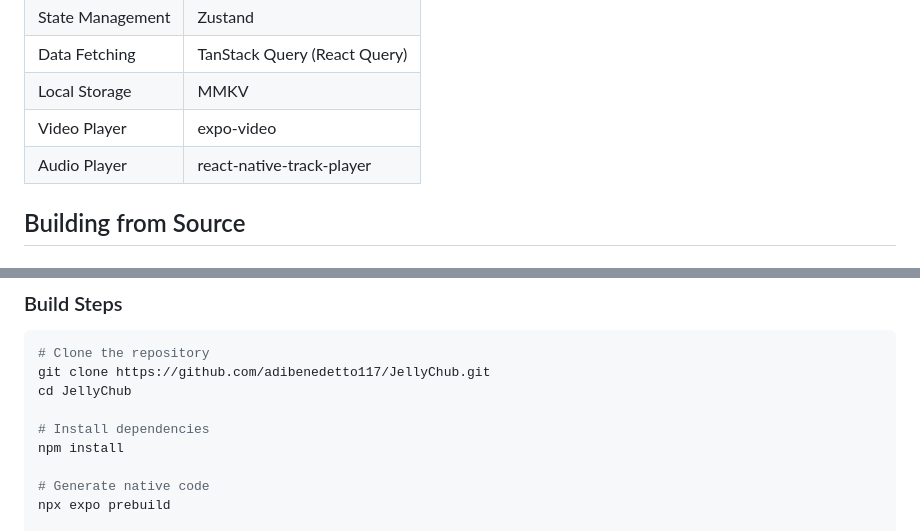
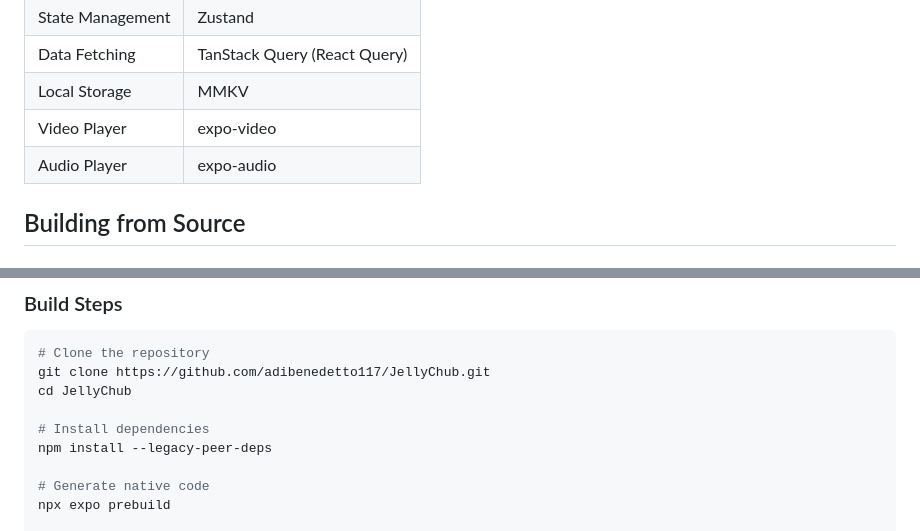
Before and after one commit to adibenedetto117/JellyChub, a Markdown page: README.md, 2 parts joined by grey strips. Rendered like a GitHub page.

```diff
--- a/README.md
+++ b/README.md
@@ -93,7 +127,7 @@ Requires Android 8.0 (API 26) or higher.
 | Data Fetching | TanStack Query (React Query) |
 | Local Storage | MMKV |
 | Video Player | expo-video |
-| Audio Player | react-native-track-player |
+| Audio Player | expo-audio |
 
 ## Building from Source
 
@@ -110,7 +144,7 @@ git clone https://github.com/adibenedetto117/JellyChub.git
 cd JellyChub
 
 # Install dependencies
-npm install
+npm install --legacy-peer-deps
 
 # Generate native code
 npx expo prebuild
```
Also changed, not shown: other parts of README.md (+44 -18 lines).
